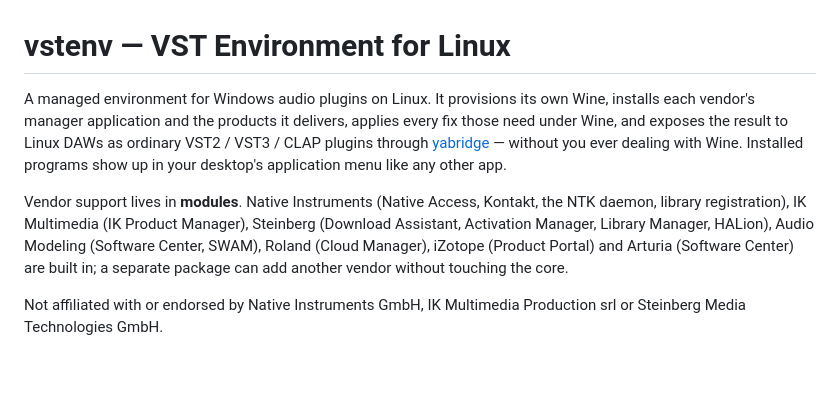
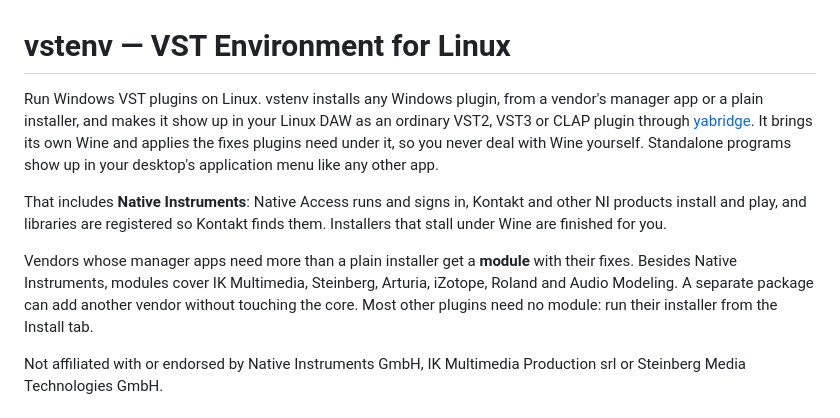
Before and after one commit to dguedry/vstenv, a Markdown page: README.md, the part around the change. Rendered like a GitHub page; blank space fills up the shorter version.

Commit message:
README: lead with hosting any Windows plugin, and with Native Instruments
The intro opened on the vendor-module architecture and a long list of
managers. What vstenv is for is running Windows VST plugins on Linux,
whoever made them; Native Instruments (Native Access, Kontakt) is the case
most people come for, so it gets its own paragraph. The module list is
shortened to vendor names, with a note that most plugins need no module.

Co-Authored-By: Claude Opus 5.5 <noreply@anthropic.com>

```diff
--- a/README.md
+++ b/README.md
@@ -1,18 +1,22 @@
 # vstenv — VST Environment for Linux
 
-A managed environment for Windows audio plugins on Linux. It provisions its own
-Wine, installs each vendor's manager application and the products it delivers,
-applies every fix those need under Wine, and exposes the result to Linux DAWs as
-ordinary VST2 / VST3 / CLAP plugins through [yabridge](https://github.com/robbert-vdh/yabridge)
-— without you ever dealing with Wine. Installed programs show up in your
-desktop's application menu like any other app.
+Run Windows VST plugins on Linux. vstenv installs any Windows plugin, from a
+vendor's manager app or a plain installer, and makes it show up in your Linux
+DAW as an ordinary VST2, VST3 or CLAP plugin through
+[yabridge](https://github.com/robbert-vdh/yabridge). It brings its own Wine and
+applies the fixes plugins need under it, so you never deal with Wine yourself.
+Standalone programs show up in your desktop's application menu like any other
+app.
 
-Vendor support lives in **modules**. Native Instruments (Native Access, Kontakt,
-the NTK daemon, library registration), IK Multimedia (IK Product Manager),
-Steinberg (Download Assistant, Activation Manager, Library Manager, HALion),
-Audio Modeling (Software Center, SWAM), Roland (Cloud Manager), iZotope
-(Product Portal) and Arturia (Software Center) are built in; a separate package can add
-another vendor without touching the core.
+That includes **Native Instruments**: Native Access runs and signs in, Kontakt
+and other NI products install and play, and libraries are registered so
+Kontakt finds them. Installers that stall under Wine are finished for you.
+
+Vendors whose manager apps need more than a plain installer get a **module**
+with their fixes. Besides Native Instruments, modules cover IK Multimedia,
+Steinberg, Arturia, iZotope, Roland and Audio Modeling. A separate package can
+add another vendor without touching the core. Most other plugins need no
+module: run their installer from the Install tab.
 
 Not affiliated with or endorsed by Native Instruments GmbH, IK Multimedia Production srl or Steinberg Media Technologies GmbH.
 
```
